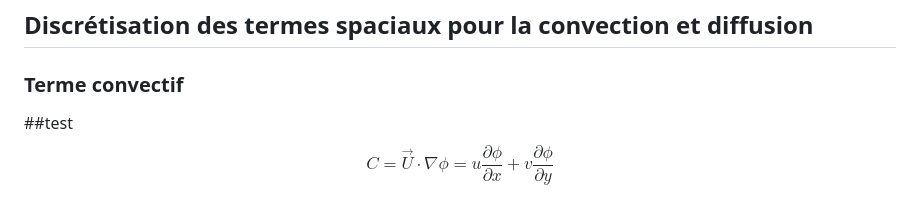
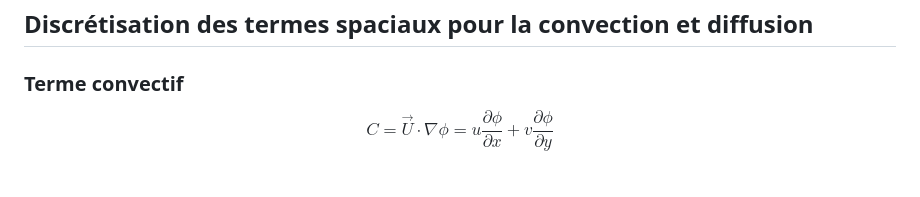
Before and after one commit to Sim0nD3p/devoir2_gmc767, a Markdown page: README.md, the part around the change. Drawn GitHub-style.

```diff
--- a/README.md
+++ b/README.md
@@ -43,7 +43,6 @@ modification
 
 
 ### Terme convectif
-##test
 $$C=\vec{U}\cdot\nabla\phi = u \frac{\partial \phi}{\partial x} + v \frac{\partial \phi}{\partial y}$$
 
 En prenant une dimension, on discrétise ainsi:
```
